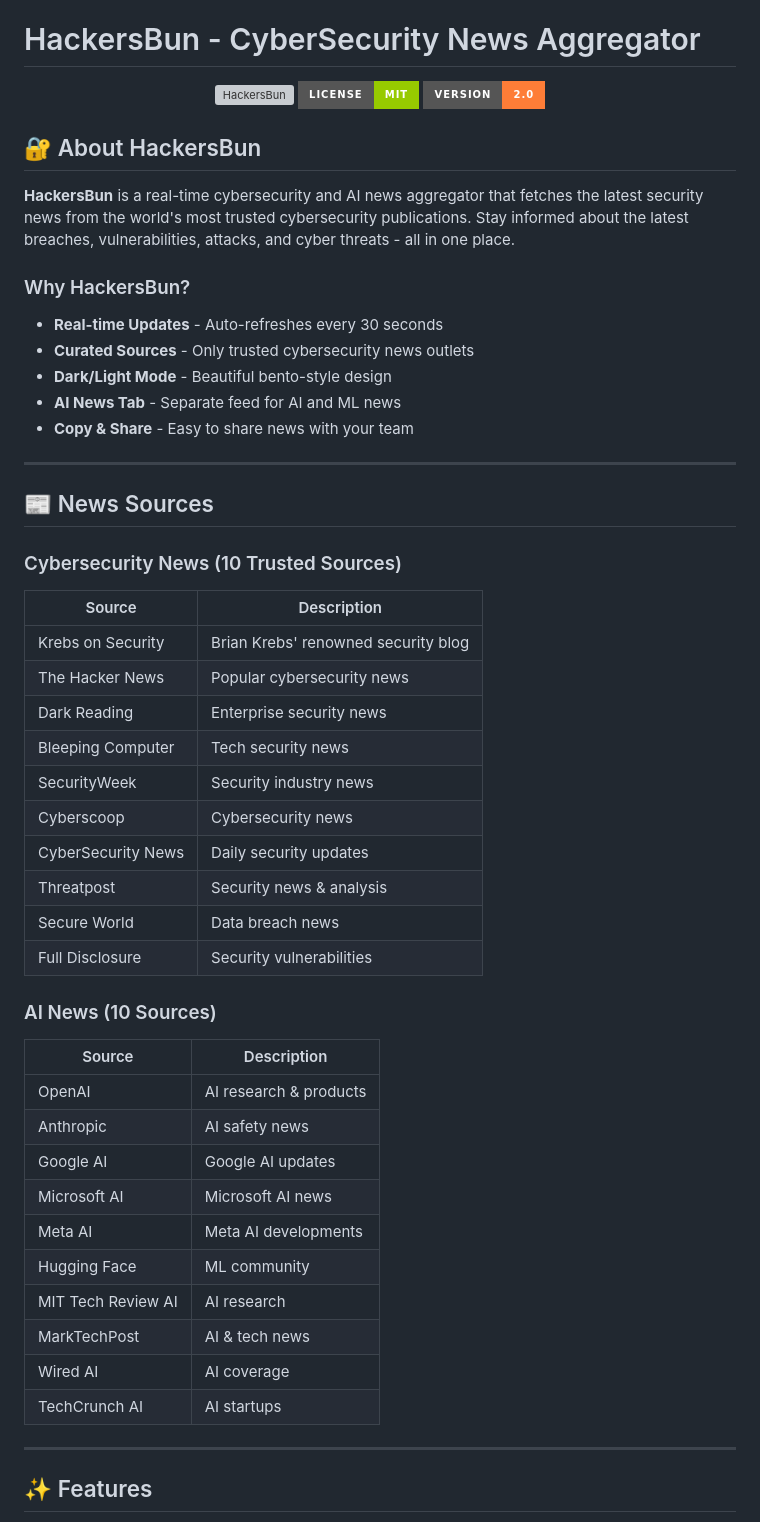
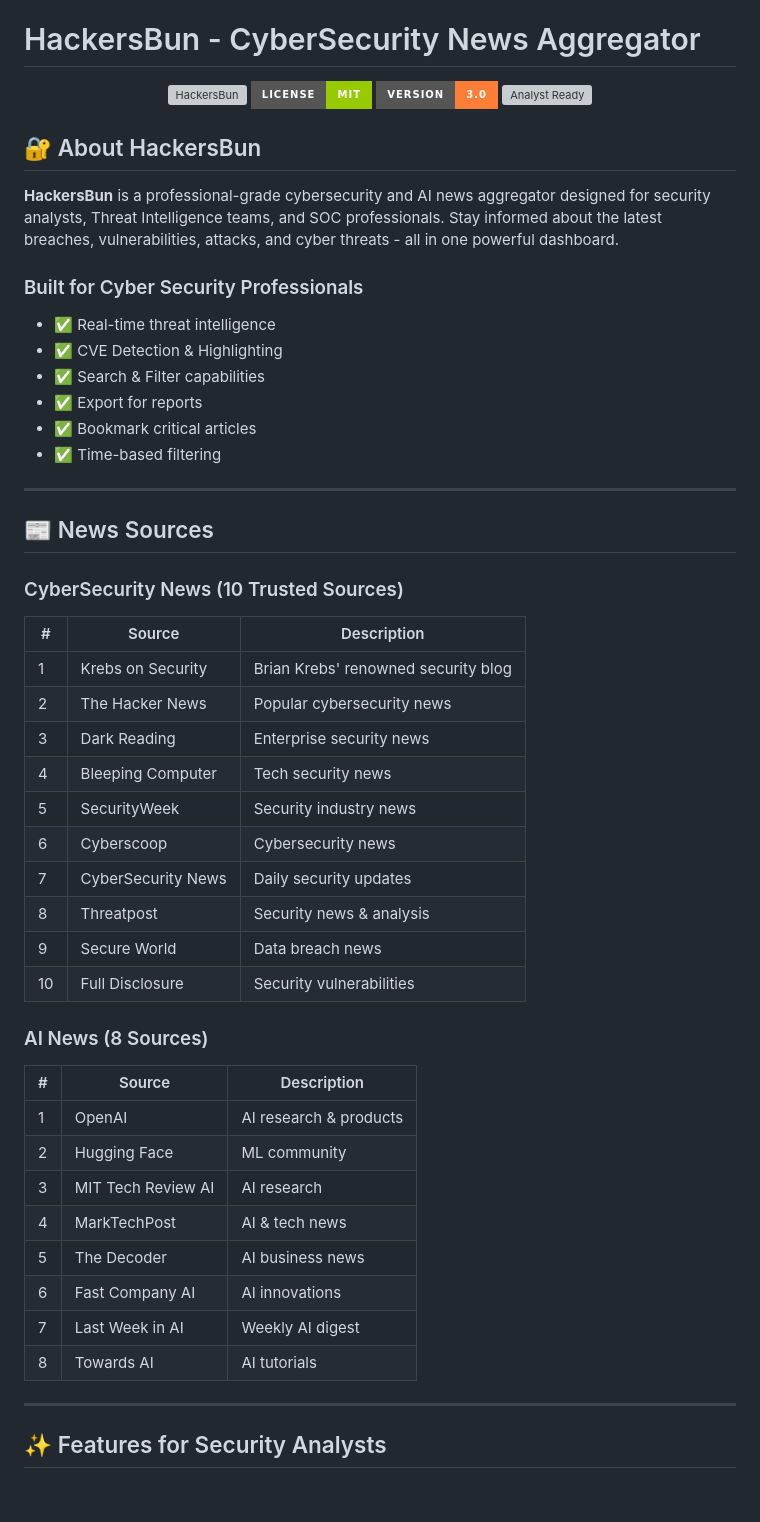
Before and after one commit to girish-rao-str/HackersBUN, a Markdown page: README.md, the part around one of its changes. GitHub-like rendering; badges without logos; blank space fills up the shorter version; grey boxes are pictures that could not be loaded.

```diff
--- a/README.md
+++ b/README.md
@@ -4,54 +3,54 @@
 <p align="center">
   <img src="https://img.shields.io/badge/HackersBun-CyberSecurity-News-blue?style=for-the-badge&logo=hacker&logoColor=white&color=%23000000" alt="HackersBun">
   <img src="https://img.shields.io/badge/License-MIT-green?style=for-the-badge" alt="License">
-  <img src="https://img.shields.io/badge/Version-2.0-orange?style=for-the-badge" alt="Version">
+  <img src="https://img.shields.io/badge/Version-3.0-orange?style=for-the-badge" alt="Version">
+  <img src="https://img.shields.io/badge/CyberSec-Analyst-Ready-red?style=for-the-badge" alt="Analyst Ready">
 </p>
 
 ## 🔐 About HackersBun
 
-**HackersBun** is a real-time cybersecurity and AI news aggregator that fetches the latest security news from the world's most trusted cybersecurity publications. Stay informed about the latest breaches, vulnerabilities, attacks, and cyber threats - all in one place.
+**HackersBun** is a professional-grade cybersecurity and AI news aggregator designed for security analysts, Threat Intelligence teams, and SOC professionals. Stay informed about the latest breaches, vulnerabilities, attacks, and cyber threats - all in one powerful dashboard.
 
-### Why HackersBun?
+### Built for Cyber Security Professionals
 
-- **Real-time Updates** - Auto-refreshes every 30 seconds
-- **Curated Sources** - Only trusted cybersecurity news outlets
-- **Dark/Light Mode** - Beautiful bento-style design
-- **AI News Tab** - Separate feed for AI and ML news
-- **Copy & Share** - Easy to share news with your team
+- ✅ Real-time threat intelligence
+- ✅ CVE Detection & Highlighting
+- ✅ Search & Filter capabilities
+- ✅ Export for reports
+- ✅ Bookmark critical articles
+- ✅ Time-based filtering
 
 ---
 
 ## 📰 News Sources
 
-### Cybersecurity News (10 Trusted Sources)
-| Source | Description |
-|--------|------------|
-| Krebs on Security | Brian Krebs' renowned security blog |
-| The Hacker News | Popular cybersecurity news |
-| Dark Reading | Enterprise security news |
-| Bleeping Computer | Tech security news |
-| SecurityWeek | Security industry news |
-| Cyberscoop | Cybersecurity news |
-| CyberSecurity News | Daily security updates |
-| Threatpost | Security news & analysis |
-| Secure World | Data breach news |
-| Full Disclosure | Security vulnerabilities |
+### CyberSecurity News (10 Trusted Sources)
+| # | Source | Description |
+|---|--------|-------------|
+| 1 | Krebs on Security | Brian Krebs' renowned security blog |
+| 2 | The Hacker News | Popular cybersecurity news |
+| 3 | Dark Reading | Enterprise security news |
+| 4 | Bleeping Computer | Tech security news |
+| 5 | SecurityWeek | Security industry news |
+| 6 | Cyberscoop | Cybersecurity news |
+| 7 | CyberSecurity News | Daily security updates |
+| 8 | Threatpost | Security news & analysis |
+| 9 | Secure World | Data breach news |
+| 10 | Full Disclosure | Security vulnerabilities |
 
-### AI News (10 Sources)
-| Source | Description |
-|--------|------------|
-| OpenAI | AI research & products |
-| Anthropic | AI safety news |
-| Google AI | Google AI updates |
-| Microsoft AI | Microsoft AI news |
-| Meta AI | Meta AI developments |
-| Hugging Face | ML community |
-| MIT Tech Review AI | AI research |
-| MarkTechPost | AI & tech news |
-| Wired AI | AI coverage |
-| TechCrunch AI | AI startups |
+### AI News (8 Sources)
+| # | Source | Description |
+|---|--------|-------------|
+| 1 | OpenAI | AI research & products |
+| 2 | Hugging Face | ML community |
+| 3 | MIT Tech Review AI | AI research |
+| 4 | MarkTechPost | AI & tech news |
+| 5 | The Decoder | AI business news |
+| 6 | Fast Company AI | AI innovations |
+| 7 | Last Week in AI | Weekly AI digest |
+| 8 | Towards AI | AI tutorials |
 
 ---
 
-## ✨ Features
+## ✨ Features for Security Analysts
 
```
Also changed, not shown: other parts of README.md (+88 -55 lines).
